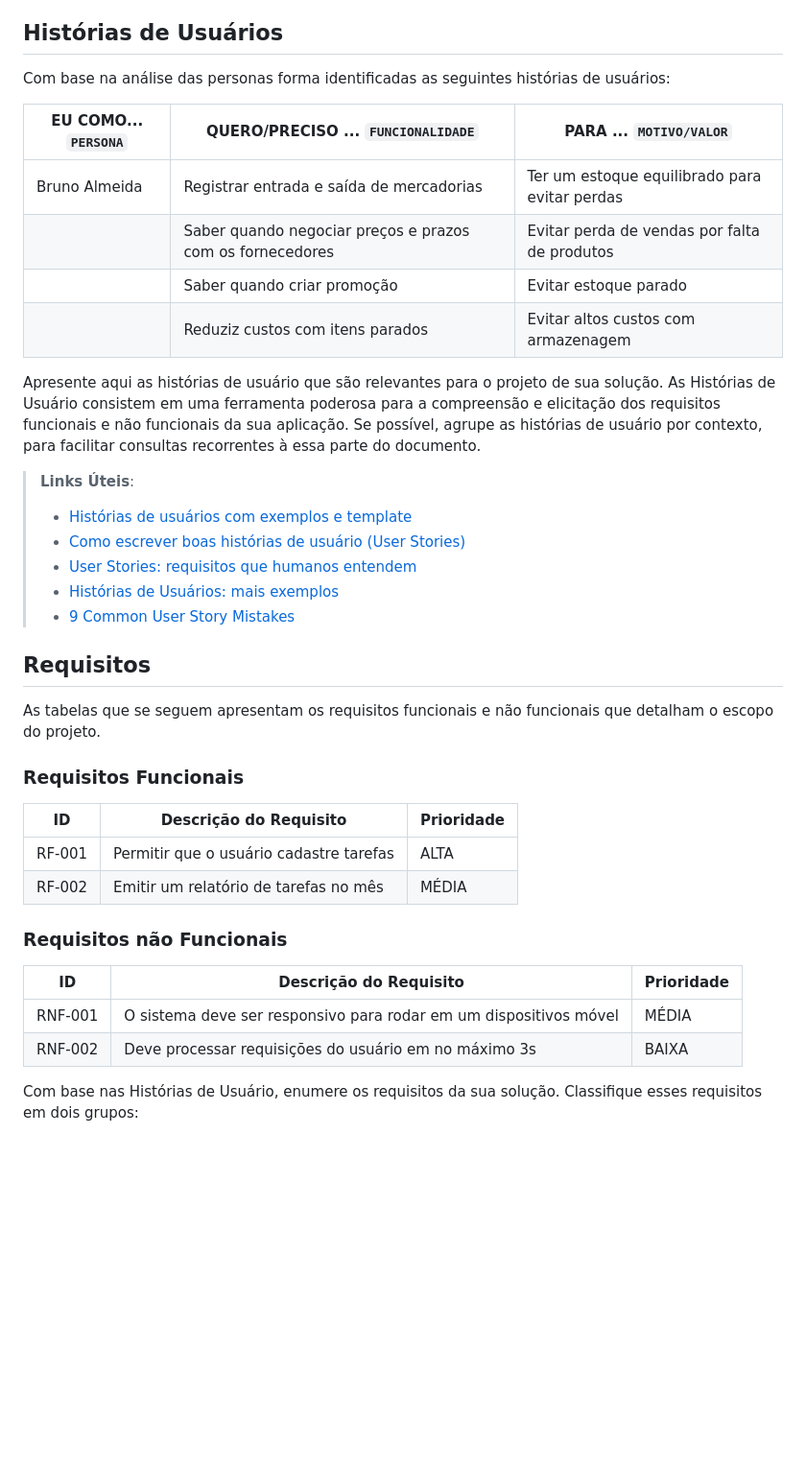
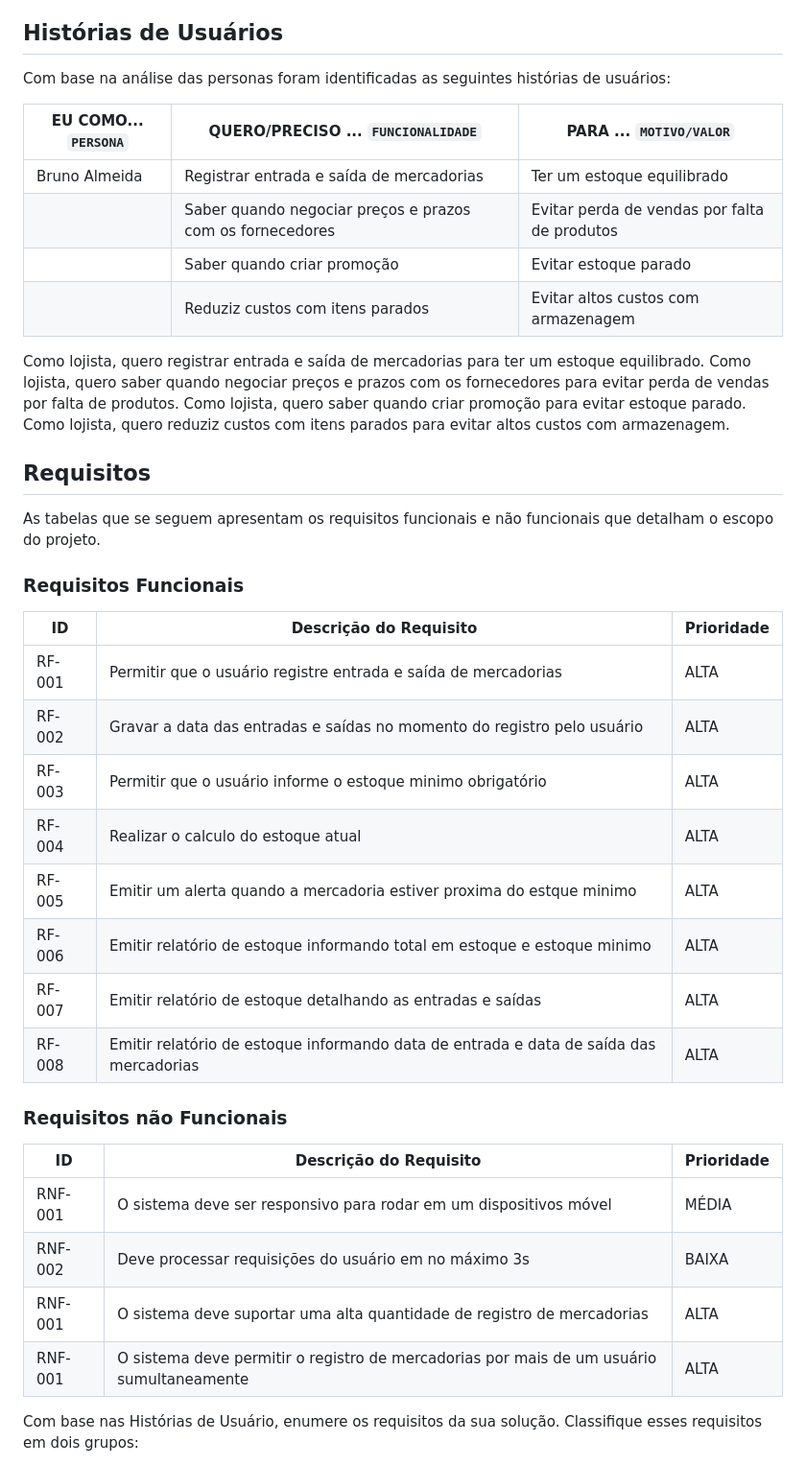
Before and after one commit to ICEI-PUC-Minas-PMV-ADS/pmv-ads-2023-1-e1-proj-web-t06-projetocontroleestoque, a Markdown page: docs/02-Especificação do Projeto.md, the part around the change. Shown at 96% size. Drawn GitHub-style; blank space fills up the shorter version.

```diff
--- a/docs/02-Especificação do Projeto.md
+++ b/docs/02-Especificação do Projeto.md
@@ -19,23 +19,19 @@ frustração: impossibilidade de realizar inventários mais rapidamente e que pu
 
 ## Histórias de Usuários
 
-Com base na análise das personas forma identificadas as seguintes histórias de usuários:
+Com base na análise das personas foram identificadas as seguintes histórias de usuários:
 
 |EU COMO... `PERSONA`| QUERO/PRECISO ... `FUNCIONALIDADE`                       |PARA ... `MOTIVO/VALOR`                       |
 |--------------------|----------------------------------------------------------|----------------------------------------------|
-|Bruno Almeida       |Registrar entrada e saída de mercadorias                  |Ter um estoque equilibrado para evitar perdas |
+|Bruno Almeida       |Registrar entrada e saída de mercadorias                  |Ter um estoque equilibrado                    |
 |                    |Saber quando negociar preços e prazos com os fornecedores |Evitar perda de vendas por falta de produtos  |
 |                    |Saber quando criar promoção                               |Evitar estoque parado                         |
 |                    |Reduziz custos com itens parados                          |Evitar altos custos com armazenagem           |
 
-Apresente aqui as histórias de usuário que são relevantes para o projeto de sua solução. As Histórias de Usuário consistem em uma ferramenta poderosa para a compreensão e elicitação dos requisitos funcionais e não funcionais da sua aplicação. Se possível, agrupe as histórias de usuário por contexto, para facilitar consultas recorrentes à essa parte do documento.
-
-> **Links Úteis**:
-> - [Histórias de usuários com exemplos e template](https://www.atlassian.com/br/agile/project-management/user-stories)
-> - [Como escrever boas histórias de usuário (User Stories)](https://medium.com/vertice/como-escrever-boas-users-stories-hist%C3%B3rias-de-usu%C3%A1rios-b29c75043fac)
-> - [User Stories: requisitos que humanos entendem](https://www.luiztools.com.br/post/user-stories-descricao-de-requisitos-que-humanos-entendem/)
-> - [Histórias de Usuários: mais exemplos](https://www.reqview.com/doc/user-stories-example.html)
-> - [9 Common User Story Mistakes](https://airfocus.com/blog/user-story-mistakes/)
+Como lojista, quero registrar entrada e saída de mercadorias para ter um estoque equilibrado.
+Como lojista, quero saber quando negociar preços e prazos com os fornecedores para evitar perda de vendas por falta de produtos.
+Como lojista, quero saber quando criar promoção para evitar estoque parado.
+Como lojista, quero reduziz custos com itens parados para evitar altos custos com armazenagem.
 
 ## Requisitos
 
@@ -45,8 +41,14 @@ As tabelas que se seguem apresentam os requisitos funcionais e não funcionais q
 
 |ID    | Descrição do Requisito  | Prioridade |
 |------|-----------------------------------------|----|
-|RF-001| Permitir que o usuário cadastre tarefas | ALTA |
-|RF-002| Emitir um relatório de tarefas no mês   | MÉDIA |
+|RF-001| Permitir que o usuário registre entrada e saída de mercadorias | ALTA |
+|RF-002| Gravar a data das entradas e saídas no momento do registro pelo usuário | ALTA |
+|RF-003| Permitir que o usuário informe o estoque minimo obrigatório   | ALTA |
+|RF-004| Realizar o calculo do estoque atual | ALTA |
+|RF-005| Emitir um alerta quando a mercadoria estiver proxima do estque minimo | ALTA |
+|RF-006| Emitir relatório de estoque informando total em estoque e estoque minimo | ALTA |
+|RF-007| Emitir relatório de estoque detalhando as entradas e saídas | ALTA |
+|RF-008| Emitir relatório de estoque informando data de entrada e data de saída das mercadorias | ALTA |
 
 
 ### Requisitos não Funcionais
@@ -55,6 +57,8 @@ As tabelas que se seguem apresentam os requisitos funcionais e não funcionais q
 |-------|-------------------------|----|
 |RNF-001| O sistema deve ser responsivo para rodar em um dispositivos móvel | MÉDIA |
 |RNF-002| Deve processar requisições do usuário em no máximo 3s |  BAIXA |
+|RNF-001| O sistema deve suportar uma alta quantidade de registro de mercadorias| ALTA |
+|RNF-001| O sistema deve permitir o registro de mercadorias por mais de um usuário sumultaneamente| ALTA |
 
 Com base nas Histórias de Usuário, enumere os requisitos da sua solução. Classifique esses requisitos em dois grupos:
 
```
